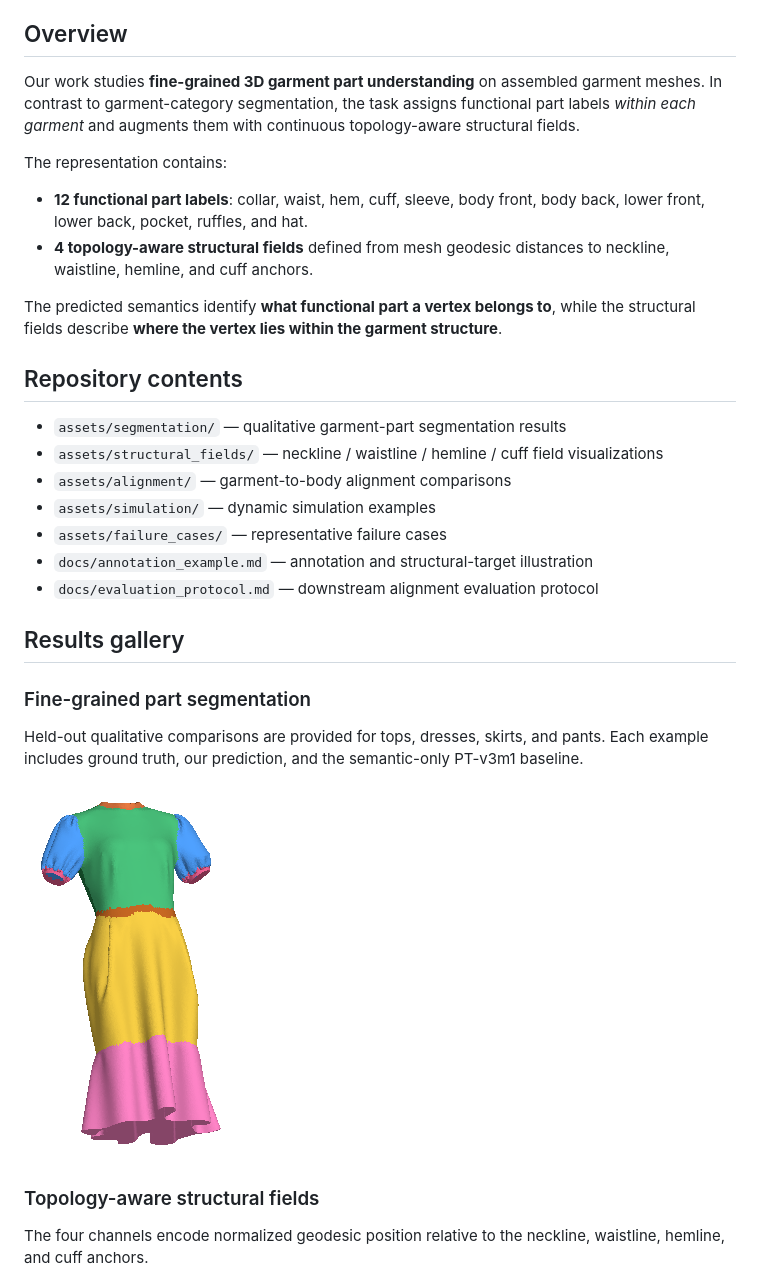
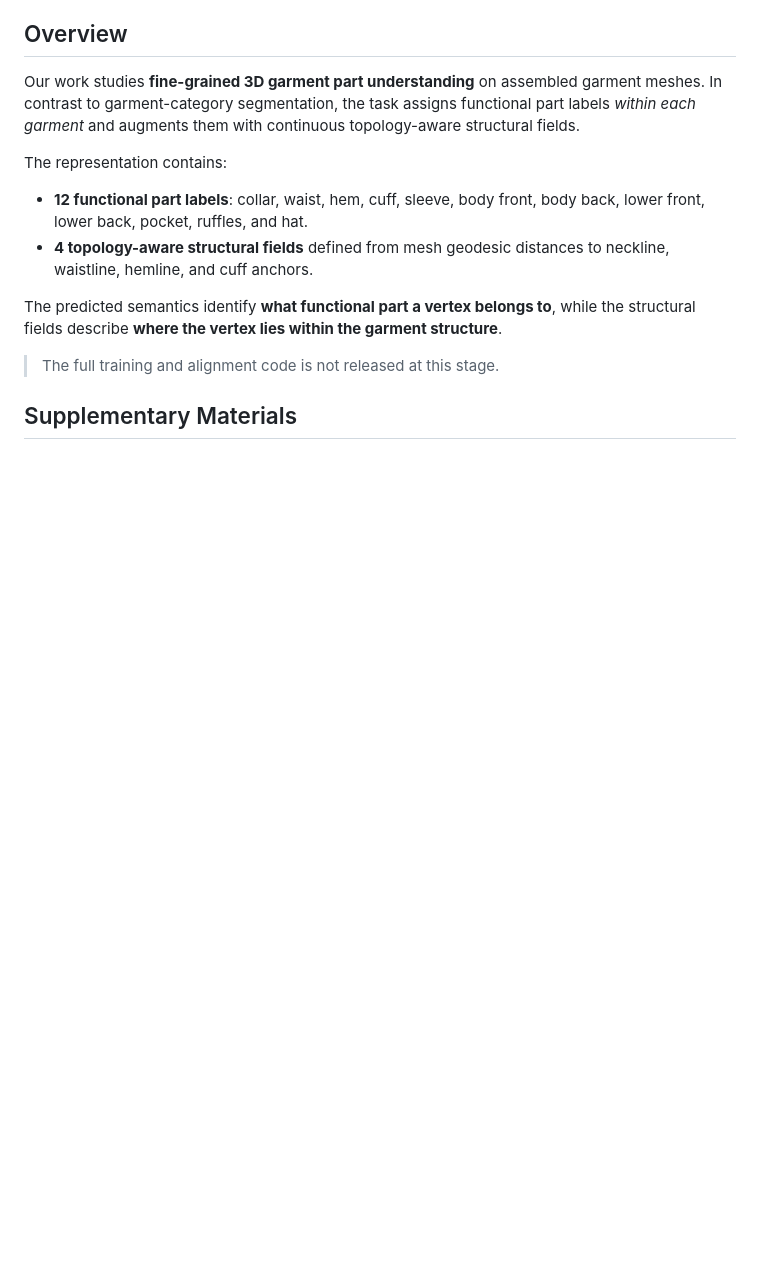
Before and after one commit to ZMC66666/3d-garment-part-understanding, a Markdown page: README.md, the part around one of its changes. Rendered like a GitHub page; blank space fills up the shorter version.

```diff
--- a/README.md
+++ b/README.md
@@ -17,28 +52,7 @@ The representation contains:
 
 The predicted semantics identify **what functional part a vertex belongs to**, while the structural fields describe **where the vertex lies within the garment structure**.
 
-## Repository contents
+> The full training and alignment code is not released at this stage.
 
-- `assets/segmentation/` — qualitative garment-part segmentation results
-- `assets/structural_fields/` — neckline / waistline / hemline / cuff field visualizations
-- `assets/alignment/` — garment-to-body alignment comparisons
-- `assets/simulation/` — dynamic simulation examples
-- `assets/failure_cases/` — representative failure cases
-- `docs/annotation_example.md` — annotation and structural-target illustration
-- `docs/evaluation_protocol.md` — downstream alignment evaluation protocol
+## Supplementary Materials
 
-## Results gallery
-
-### Fine-grained part segmentation
-
-Held-out qualitative comparisons are provided for tops, dresses, skirts, and
-pants. Each example includes ground truth, our prediction, and the semantic-only
-PT-v3m1 baseline.
-
-[![Dress part segmentation](assets/segmentation/dresses_ours_semantic.png)](assets/segmentation/README.md)
-
-### Topology-aware structural fields
-
-The four channels encode normalized geodesic position relative to the neckline,
-waistline, hemline, and cuff anchors.
-
```
Also changed, not shown: other parts of README.md (+44 -22 lines).
